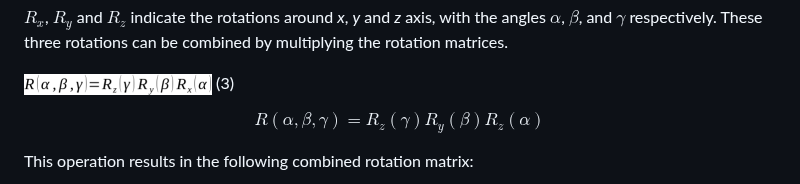
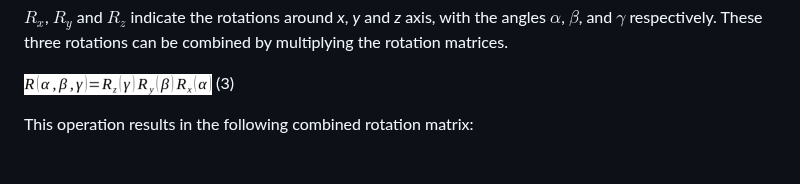
Before and after one commit to omerozyildirim/molecol.py, a Markdown page: doc.md, the part around the change. Drawn GitHub-style; blank space fills up the shorter version.

```diff
--- a/doc.md
+++ b/doc.md
@@ -51,8 +51,6 @@ Rotation can be represented by the following matrices:
 $R_x$, $R_y$ and $R_z$ indicate the rotations around *x*, *y* and *z* axis, with the angles $\alpha$, $\beta$, and $\gamma$ respectively. These three rotations can be combined by multiplying the rotation matrices.
 
 ![](imgs/eq3.png)					(3)
-
-$$R(\alpha , \beta , \gamma ) = R_z (\gamma )R_y (\beta )R_z (\alpha )$$
 
 This operation results in the following combined rotation matrix:
 
```
